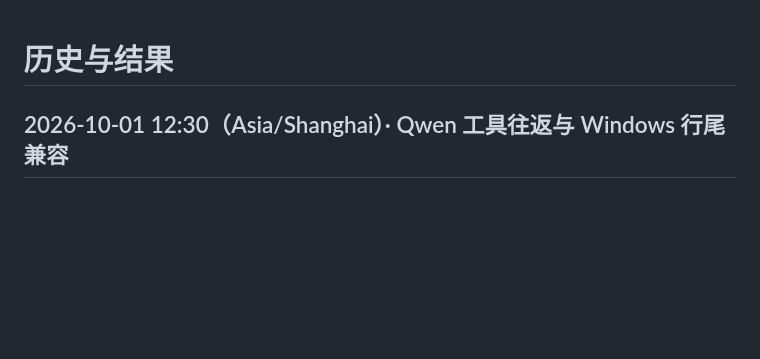
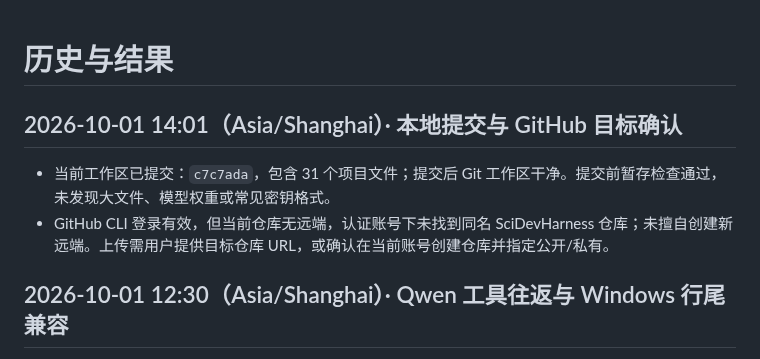
Before and after one commit to ljk00000/SciDevHarness, a Markdown page: HISTORY_RESULTS.md, the part around the change. GitHub-like rendering; blank space fills up the shorter version.

```diff
--- a/HISTORY_RESULTS.md
+++ b/HISTORY_RESULTS.md
@@ -1,4 +1,9 @@
 # 历史与结果
+
+## 2026-10-01 14:01（Asia/Shanghai）· 本地提交与 GitHub 目标确认
+
+- 当前工作区已提交：`c7c7ada`，包含 31 个项目文件；提交后 Git 工作区干净。提交前暂存检查通过，未发现大文件、模型权重或常见密钥格式。
+- GitHub CLI 登录有效，但当前仓库无远端，认证账号下未找到同名 SciDevHarness 仓库；未擅自创建新远端。上传需用户提供目标仓库 URL，或确认在当前账号创建仓库并指定公开/私有。
 
 ## 2026-10-01 12:30（Asia/Shanghai）· Qwen 工具往返与 Windows 行尾兼容
 
```
Also changed, not shown: CURRENT_WORK.md (+5 -0 lines).
